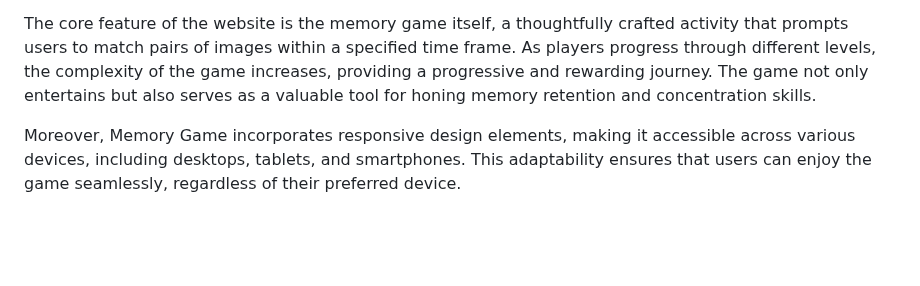
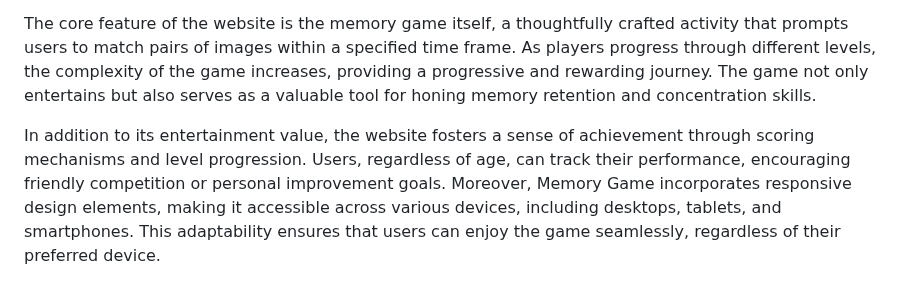
Before and after one commit to Code-Institute-Submissions/Memory-Game-64, a Markdown page: README.md, the part around the change. GitHub-like rendering; blank space fills up the shorter version.

Commit message:
Add content in my readme section

```diff
--- a/README.md
+++ b/README.md
@@ -7,6 +7,7 @@ Upon entering the site, users are greeted with an intuitive interface that promo
 
 The core feature of the website is the memory game itself, a thoughtfully crafted activity that prompts users to match pairs of images within a specified time frame. As players progress through different levels, the complexity of the game increases, providing a progressive and rewarding journey. The game not only entertains but also serves as a valuable tool for honing memory retention and concentration skills.
 
+In addition to its entertainment value, the website fosters a sense of achievement through scoring mechanisms and level progression. Users, regardless of age, can track their performance, encouraging friendly competition or personal improvement goals.
 Moreover, Memory Game incorporates responsive design elements, making it accessible across various devices, including desktops, tablets, and smartphones. This adaptability ensures that users can enjoy the game seamlessly, regardless of their preferred device.
 
 <img src="assets/images/read203.png">
```
